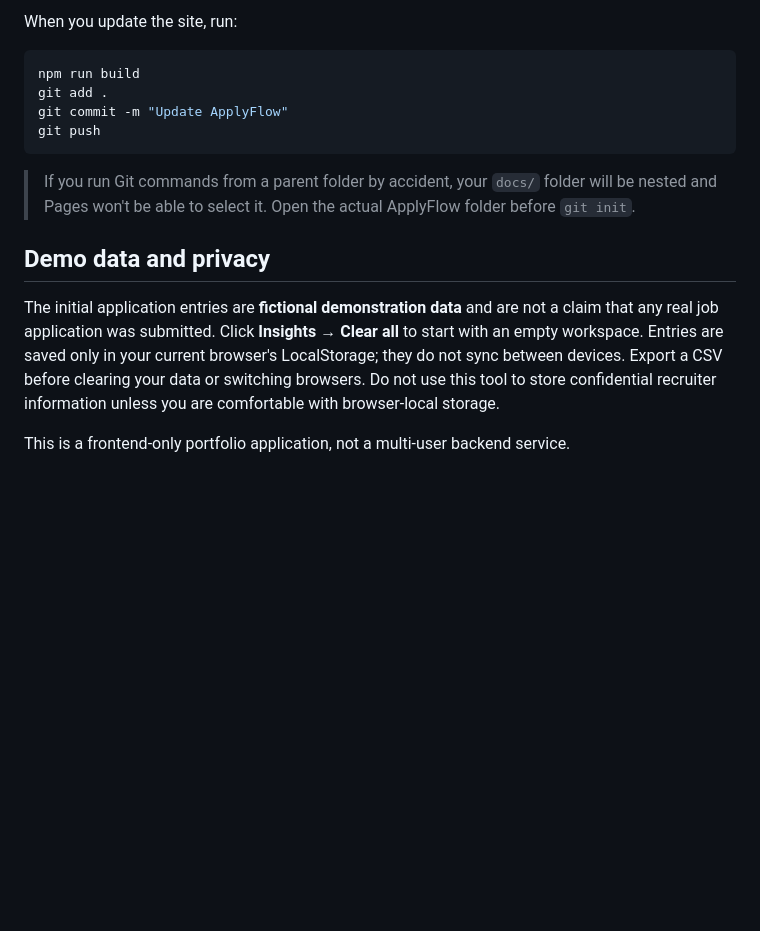
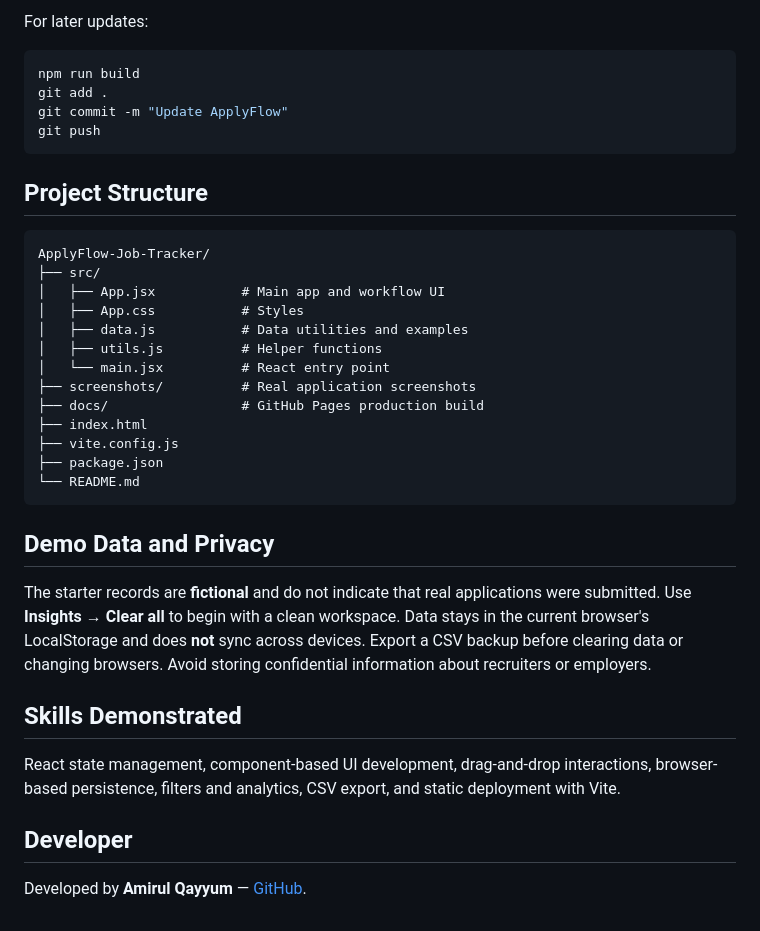
Before and after one commit to amirullqayyumm/ApplyFlow-Job-Tracker, a Markdown page: README.md, the part around one of its changes. GitHub-like rendering; blank space fills up the shorter version.

````diff
--- a/README.md
+++ b/README.md
@@ -53,5 +110,5 @@ Vite creates the **docs/** folder. The repository is configured with `base: './'
 
-When you update the site, run:
+For later updates:
 
 ```bash
 npm run build
@@ -60,10 +117,32 @@ git commit -m "Update ApplyFlow"
 git push
 ```
 
-> If you run Git commands from a parent folder by accident, your `docs/` folder will be nested and Pages won't be able to select it. Open the actual ApplyFlow folder before `git init`.
+## Project Structure
 
-## Demo data and privacy
+```text
+ApplyFlow-Job-Tracker/
+├── src/
+│   ├── App.jsx           # Main app and workflow UI
+│   ├── App.css           # Styles
+│   ├── data.js           # Data utilities and examples
+│   ├── utils.js          # Helper functions
+│   └── main.jsx          # React entry point
+├── screenshots/          # Real application screenshots
+├── docs/                 # GitHub Pages production build
+├── index.html
+├── vite.config.js
+├── package.json
+└── README.md
+```
 
-The initial application entries are **fictional demonstration data** and are not a claim that any real job application was submitted. Click **Insights → Clear all** to start with an empty workspace. Entries are saved only in your current browser's LocalStorage; they do not sync between devices. Export a CSV before clearing your data or switching browsers. Do not use this tool to store confidential recruiter information unless you are comfortable with browser-local storage.
+## Demo Data and Privacy
 
-This is a frontend-only portfolio application, not a multi-user backend service.
+The starter records are **fictional** and do not indicate that real applications were submitted. Use **Insights → Clear all** to begin with a clean workspace. Data stays in the current browser's LocalStorage and does **not** sync across devices. Export a CSV backup before clearing data or changing browsers. Avoid storing confidential information about recruiters or employers.
+
+## Skills Demonstrated
+
+React state management, component-based UI development, drag-and-drop interactions, browser-based persistence, filters and analytics, CSV export, and static deployment with Vite.
+
+## Developer
+
+Developed by **Amirul Qayyum** — [GitHub](https://github.com/amirullqayyumm).
````
Also changed, not shown: other parts of README.md (+88 -31 lines), screenshots/applications.png (added), screenshots/dashboard.png (added).
